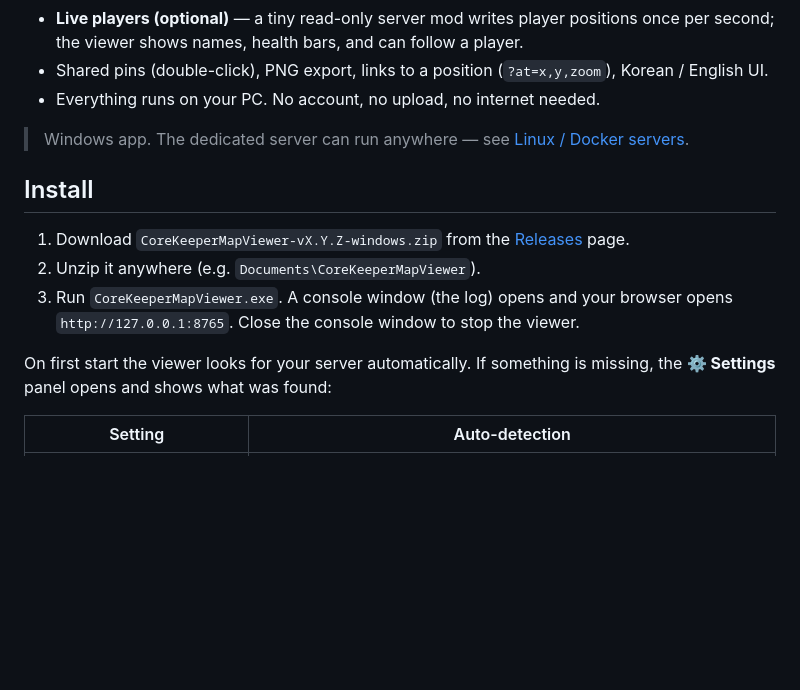
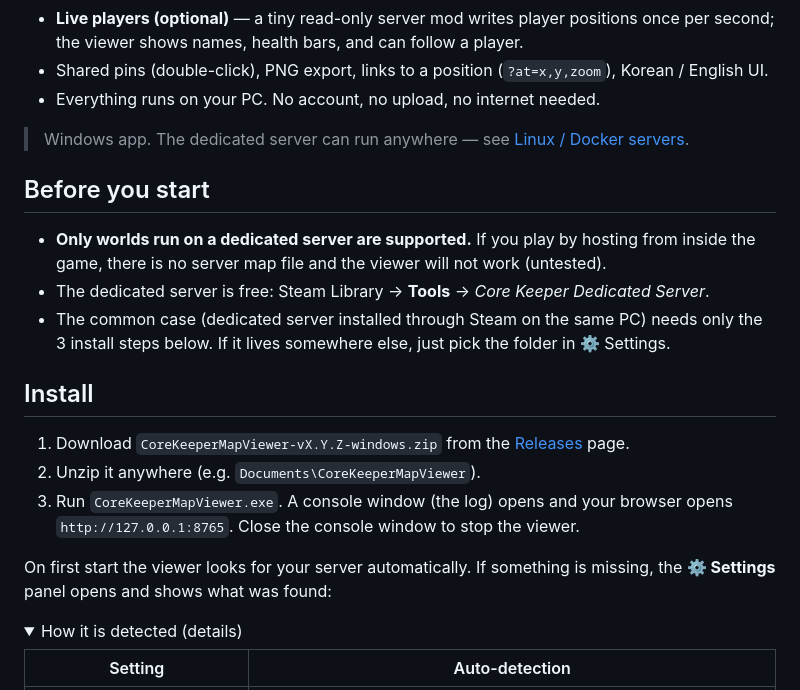
Before and after one commit to ManaOfAcsha/corekeeper-map-viewer, a Markdown page: README.md, the part around one of its changes. GitHub-like rendering; folded sections open; blank space fills up the shorter version.

```diff
--- a/README.md
+++ b/README.md
@@ -20,6 +20,14 @@ browser, optionally with the **whole world pre-generated** (bosses, chests, merc
 
 > Windows app. The dedicated server can run anywhere — see [Linux / Docker servers](#linux--docker-servers).
 
+## Before you start
+
+- **Only worlds run on a dedicated server are supported.** If you play by hosting from inside the game,
+  there is no server map file and the viewer will not work (untested).
+- The dedicated server is free: Steam Library → **Tools** → *Core Keeper Dedicated Server*.
+- The common case (dedicated server installed through Steam on the same PC) needs only the 3 install steps below.
+  If it lives somewhere else, just pick the folder in ⚙ Settings.
+
 ## Install
 
 1. Download `CoreKeeperMapViewer-vX.Y.Z-windows.zip` from the [Releases](../../releases) page.
@@ -30,6 +38,8 @@ browser, optionally with the **whole world pre-generated** (bosses, chests, merc
 On first start the viewer looks for your server automatically. If something is missing, the
 **⚙ Settings** panel opens and shows what was found:
 
+<details><summary>How it is detected (details)</summary>
+
 | Setting | Auto-detection |
 |---|---|
 | Dedicated server install (`CoreKeeperServer.exe`) | Steam registry (`HKCU\Software\Valve\Steam` → `SteamPath`, `HKLM\SOFTWARE\WOW6432Node\Valve\Steam` → `InstallPath`) → every library in `steamapps\libraryfolders.vdf` → `appmanifest_1963720.acf` (*Core Keeper Dedicated Server*) |
```
Also changed, not shown: other parts of README.md (+2 -0 lines), README.ko.md (+12 -0 lines).
